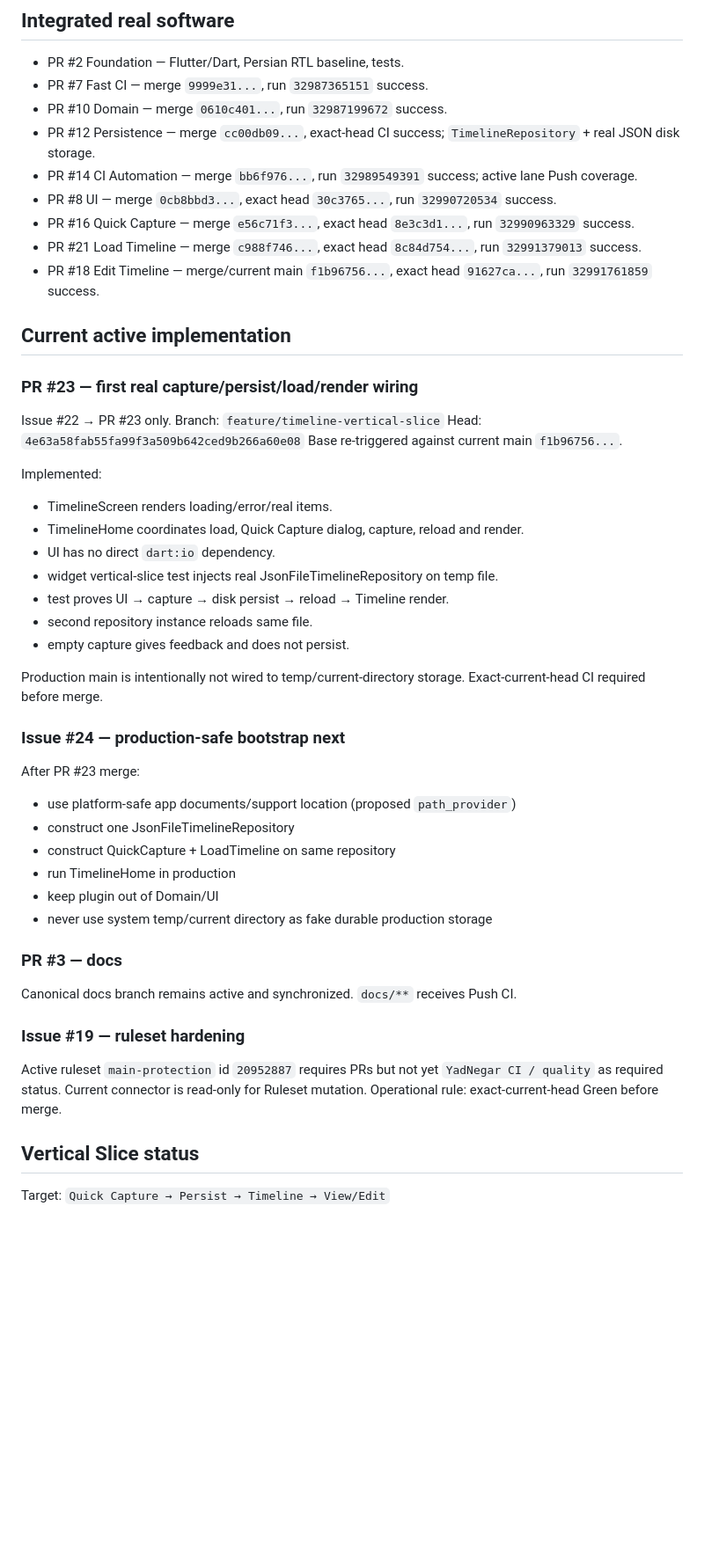
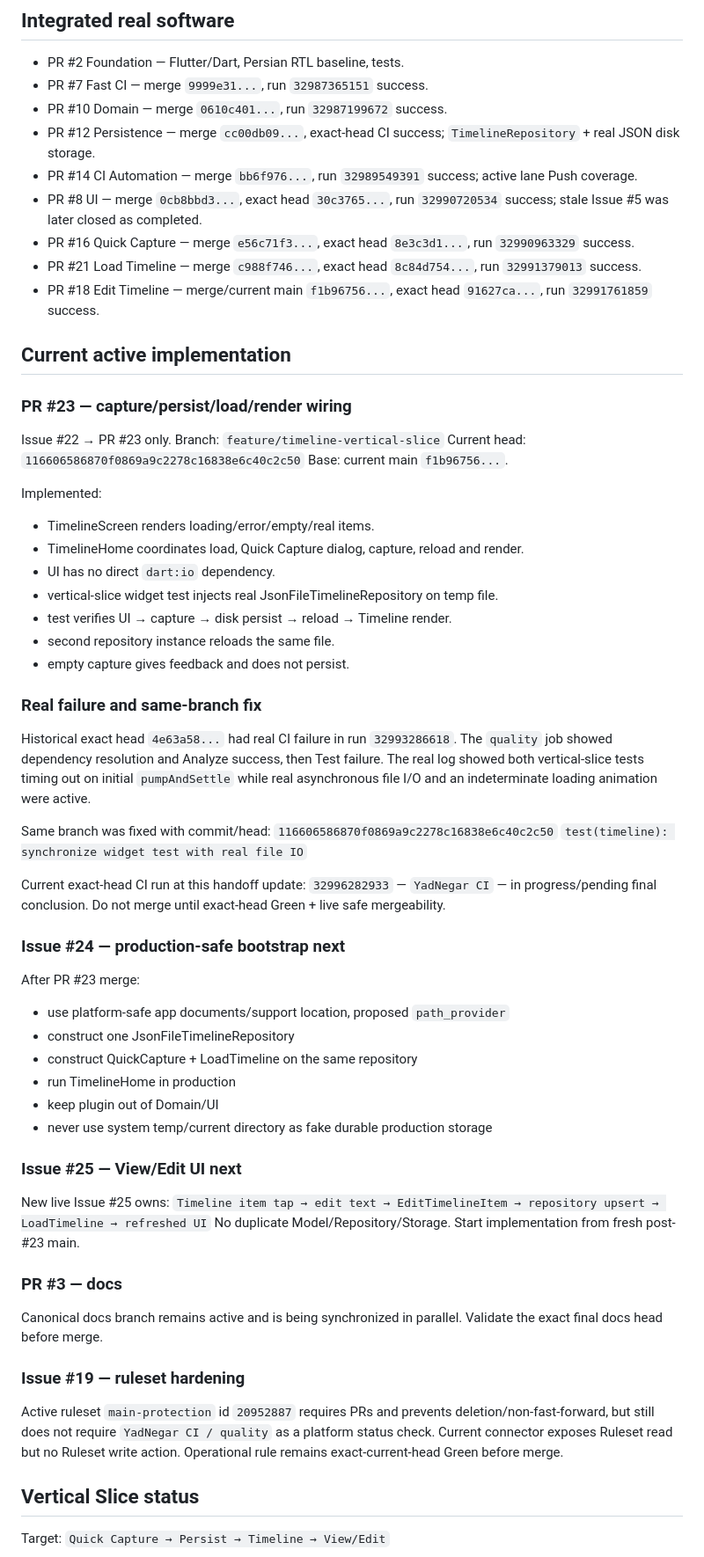
Before and after one commit to mobinpda-lab/YadNegar, a Markdown page: docs/AI_HANDOFF_CURRENT_FA.md, the part around one of its changes. Shown at 88% size. Drawn GitHub-style; blank space fills up the shorter version.

Commit message:
docs: refresh YadNegar live handoff

```diff
--- a/docs/AI_HANDOFF_CURRENT_FA.md
+++ b/docs/AI_HANDOFF_CURRENT_FA.md
@@ -16,44 +16,60 @@ Commit: `feat(edit): add Timeline item text edit use case`
 - PR #10 Domain — merge `0610c401...`, run `32987199672` success.
 - PR #12 Persistence — merge `cc00db09...`, exact-head CI success; `TimelineRepository` + real JSON disk storage.
 - PR #14 CI Automation — merge `bb6f976...`, run `32989549391` success; active lane Push coverage.
-- PR #8 UI — merge `0cb8bbd3...`, exact head `30c3765...`, run `32990720534` success.
+- PR #8 UI — merge `0cb8bbd3...`, exact head `30c3765...`, run `32990720534` success; stale Issue #5 was later closed as completed.
 - PR #16 Quick Capture — merge `e56c71f3...`, exact head `8e3c3d1...`, run `32990963329` success.
 - PR #21 Load Timeline — merge `c988f746...`, exact head `8c84d754...`, run `32991379013` success.
 - PR #18 Edit Timeline — merge/current main `f1b96756...`, exact head `91627ca...`, run `32991761859` success.
 
 ## Current active implementation
-### PR #23 — first real capture/persist/load/render wiring
+### PR #23 — capture/persist/load/render wiring
 Issue #22 → PR #23 only.
 Branch: `feature/timeline-vertical-slice`
-Head: `4e63a58fab55fa99f3a509b642ced9b266a60e08`
-Base re-triggered against current main `f1b96756...`.
+Current head: `116606586870f0869a9c2278c16838e6c40c2c50`
+Base: current main `f1b96756...`.
 
 Implemented:
-- TimelineScreen renders loading/error/real items.
+- TimelineScreen renders loading/error/empty/real items.
 - TimelineHome coordinates load, Quick Capture dialog, capture, reload and render.
 - UI has no direct `dart:io` dependency.
-- widget vertical-slice test injects real JsonFileTimelineRepository on temp file.
-- test proves UI → capture → disk persist → reload → Timeline render.
-- second repository instance reloads same file.
+- vertical-slice widget test injects real JsonFileTimelineRepository on temp file.
+- test verifies UI → capture → disk persist → reload → Timeline render.
+- second repository instance reloads the same file.
 - empty capture gives feedback and does not persist.
 
-Production main is intentionally not wired to temp/current-directory storage. Exact-current-head CI required before merge.
+### Real failure and same-branch fix
+Historical exact head `4e63a58...` had real CI failure in run `32993286618`.
+The `quality` job showed dependency resolution and Analyze success, then Test failure.
+The real log showed both vertical-slice tests timing out on initial `pumpAndSettle` while real asynchronous file I/O and an indeterminate loading animation were active.
+
+Same branch was fixed with commit/head:
+`116606586870f0869a9c2278c16838e6c40c2c50`
+`test(timeline): synchronize widget test with real file IO`
+
+Current exact-head CI run at this handoff update:
+`32996282933` — `YadNegar CI` — in progress/pending final conclusion.
+Do not merge until exact-head Green + live safe mergeability.
 
 ### Issue #24 — production-safe bootstrap next
 After PR #23 merge:
-- use platform-safe app documents/support location (proposed `path_provider`)
+- use platform-safe app documents/support location, proposed `path_provider`
 - construct one JsonFileTimelineRepository
-- construct QuickCapture + LoadTimeline on same repository
+- construct QuickCapture + LoadTimeline on the same repository
 - run TimelineHome in production
 - keep plugin out of Domain/UI
 - never use system temp/current directory as fake durable production storage
 
+### Issue #25 — View/Edit UI next
+New live Issue #25 owns:
+`Timeline item tap → edit text → EditTimelineItem → repository upsert → LoadTimeline → refreshed UI`
+No duplicate Model/Repository/Storage. Start implementation from fresh post-#23 main.
+
 ### PR #3 — docs
-Canonical docs branch remains active and synchronized. `docs/**` receives Push CI.
+Canonical docs branch remains active and is being synchronized in parallel. Validate the exact final docs head before merge.
 
 ### Issue #19 — ruleset hardening
-Active ruleset `main-protection` id `20952887` requires PRs but not yet `YadNegar CI / quality` as required status.
-Current connector is read-only for Ruleset mutation. Operational rule: exact-current-head Green before merge.
+Active ruleset `main-protection` id `20952887` requires PRs and prevents deletion/non-fast-forward, but still does not require `YadNegar CI / quality` as a platform status check.
+Current connector exposes Ruleset read but no Ruleset write action. Operational rule remains exact-current-head Green before merge.
 
 ## Vertical Slice status
 Target: `Quick Capture → Persist → Timeline → View/Edit`
```
Also changed, not shown: other parts of docs/AI_HANDOFF_CURRENT_FA.md (+16 -14 lines).
